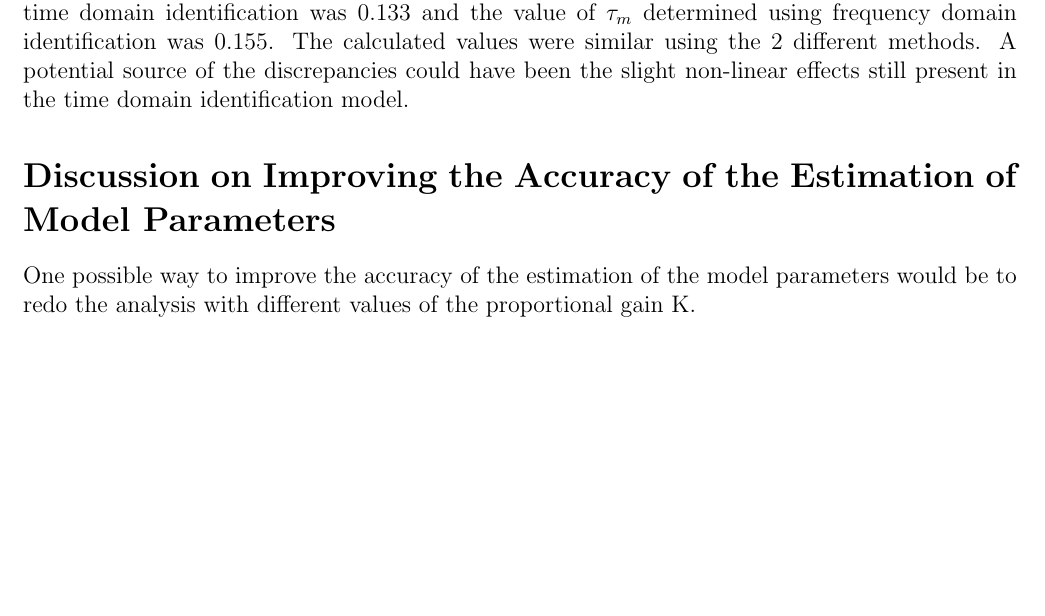
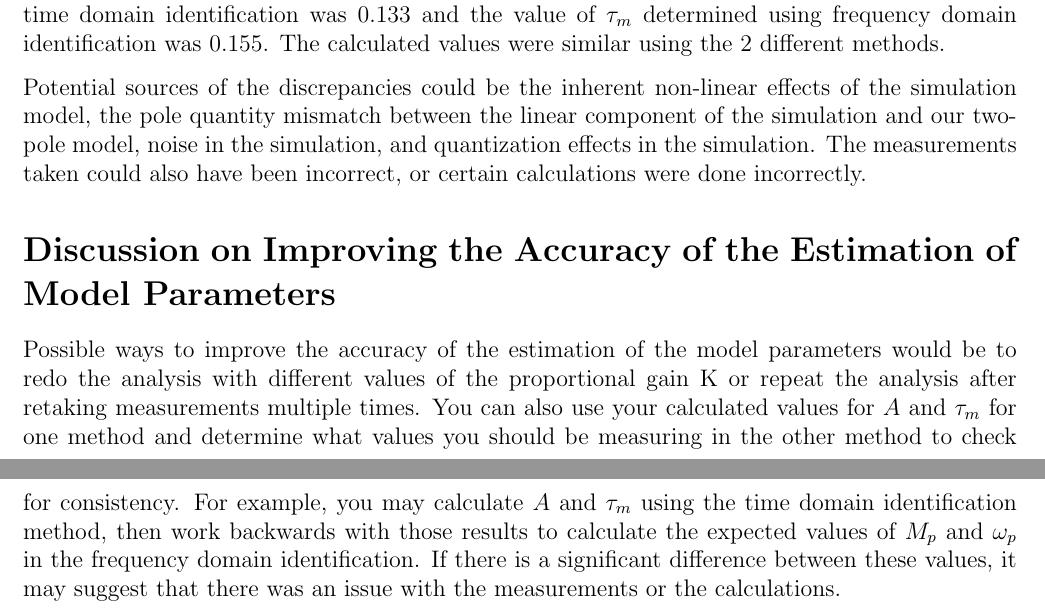
Before and after one commit to raeedh/ELECENG3CL4, a LaTeX document (Lab 2/Report/3CL4_Lab2_Report.tex): part of page 8 of 8 before the commit and two parts of pages 8 and 9 of 9 after it, the two joined at a grey line, cut so that both start at the same text, the shorter picture padded with empty space. Compiled offline with pdfLaTeX.

Commit message:
done report

```diff
--- a/Lab 2/Report/3CL4_Lab2_Report.tex
+++ b/Lab 2/Report/3CL4_Lab2_Report.tex
@@ -178,9 +178,11 @@ The values of $A$ and $\tau_m$ were determined to be 30.303 and 0.155 in Equatio
 \end{figure}
 
 \section*{Comparison of Results and Discussion of Potential Discrepancies}
-The value of A determined using the time domain identification was 25.877, and the value of A determined using frequency domain identification was 30.303. The value of $\tau_m$ determined using time domain identification was 0.133 and the value of $\tau_m$ determined using frequency domain identification was 0.155. The calculated values were similar using the 2 different methods. A potential source of the discrepancies could have been the slight non-linear effects still present in the time domain identification model.
+The value of A determined using the time domain identification was 25.877, and the value of A determined using frequency domain identification was 30.303. The value of $\tau_m$ determined using time domain identification was 0.133 and the value of $\tau_m$ determined using frequency domain identification was 0.155. The calculated values were similar using the 2 different methods.
+
+Potential sources of the discrepancies could be the inherent non-linear effects of the simulation model, the pole quantity mismatch between the linear component of the simulation and our two-pole model, noise in the simulation, and quantization effects in the simulation. The measurements taken could also have been incorrect, or certain calculations were done incorrectly.
 
 \section*{Discussion on Improving the Accuracy of the Estimation of Model Parameters}
-One possible way to improve the accuracy of the estimation of the model parameters would be to redo the analysis with different values of the proportional gain K.
+Possible ways to improve the accuracy of the estimation of the model parameters would be to redo the analysis with different values of the proportional gain K or repeat the analysis after retaking measurements multiple times. You can also use your calculated values for $A$ and $\tau_m$ for one method and determine what values you should be measuring in the other method to check for consistency. For example, you may calculate $A$ and $\tau_m$ using the time domain identification method, then work backwards with those results to calculate the expected values of $M_p$ and $\omega_p$ in the frequency domain identification. If there is a significant difference between these values, it may suggest that there was an issue with the measurements or the calculations.
 
 \end{document}
```
Also changed, not shown: Lab 2/Report/3CL4_Lab2_Report.pdf.
